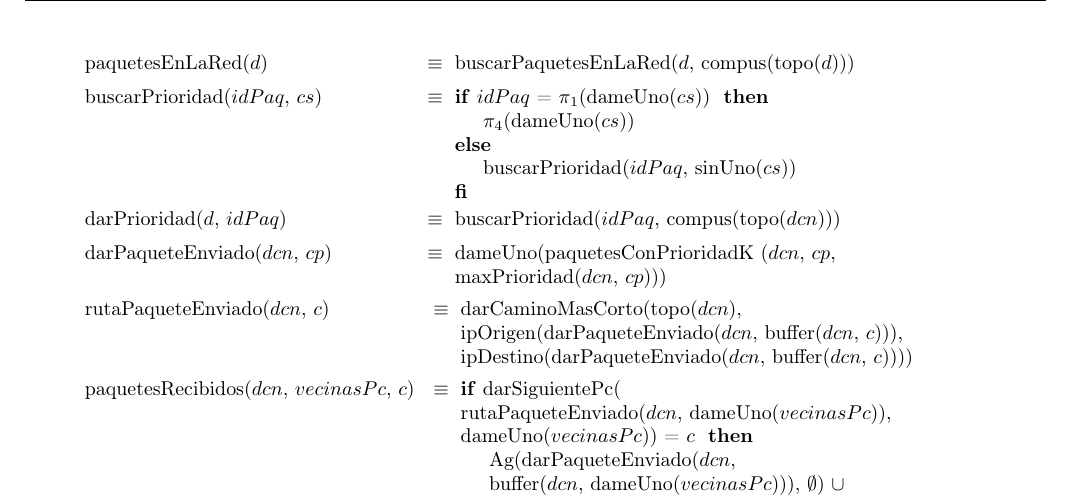
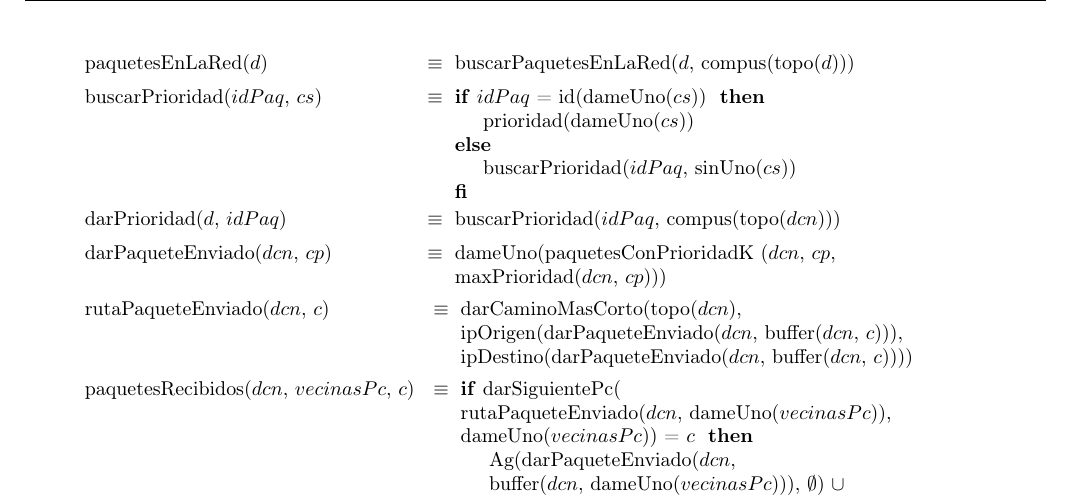
Before and after one commit to franciscod/aed2-tp1, a LaTeX document (tp1-algo2-grupo12.tex, which reads dcnet.tex): part of page 4 of 7, cut so that both start at the same text. The pictures show the PDF file tp1-algo2-grupo12.pdf that the author committed with the source.

Commit message:
fix lo que rompí

```diff
--- a/dcnet.tex
+++ b/dcnet.tex
@@ -118,8 +118,8 @@
 	\tadAxioma{paquetesEnLaRed($d$)}{buscarPaquetesEnLaRed($d$, compus(topo($d$)))}
 
 	\tadAxioma{buscarPrioridad($idPaq$, $cs$)}{
-		\IF $idPaq$ = $\pi_1$(dameUno($cs$)) THEN
-			$\pi_4$(dameUno($cs$))
+		\IF $idPaq$ = id(dameUno($cs$)) THEN
+			prioridad(dameUno($cs$))
 		ELSE
 			buscarPrioridad($idPaq$, sinUno($cs$))
 		FI
```
Also changed, not shown: tp1-algo2-grupo12.pdf.
